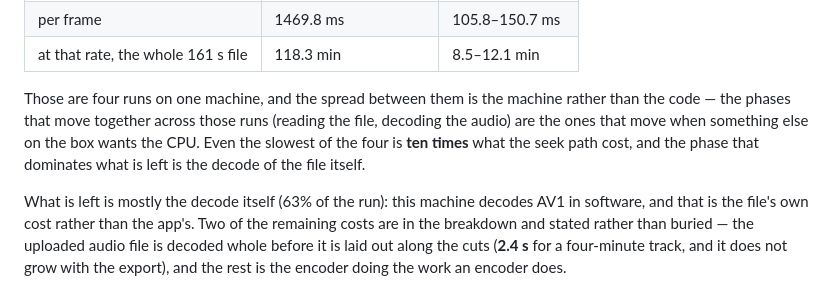
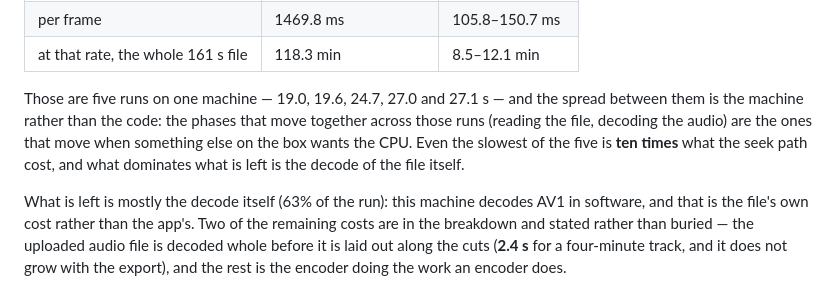
Before and after one commit to tejas-sonavane21/av-studio, a Markdown page: caption-studio/README.md, the part around the change. GitHub-like rendering.

Commit message:
docs(caption-studio): quote the export measurement over the five runs it had
The table said four runs; nineteen, twenty-four and twenty-seven plus two more
is five, and the numbers are worth reading individually - 19.0 up to 27.1s for
the same work is the spread the page is honest about, so the runs it came from
should be named rather than counted wrong.

```diff
--- a/caption-studio/README.md
+++ b/caption-studio/README.md
@@ -295,10 +295,11 @@ is seeked, and nothing is dropped to keep up with a clock. Same file, same windo
 | per frame | 1469.8 ms | 105.8–150.7 ms |
 | at that rate, the whole 161 s file | 118.3 min | 8.5–12.1 min |
 
-Those are four runs on one machine, and the spread between them is the machine rather than the code —
-the phases that move together across those runs (reading the file, decoding the audio) are the ones
-that move when something else on the box wants the CPU. Even the slowest of the four is **ten times**
-what the seek path cost, and the phase that dominates what is left is the decode of the file itself.
+Those are five runs on one machine — 19.0, 19.6, 24.7, 27.0 and 27.1 s — and the spread between them is
+the machine rather than the code: the phases that move together across those runs (reading the file,
+decoding the audio) are the ones that move when something else on the box wants the CPU. Even the
+slowest of the five is **ten times** what the seek path cost, and what dominates what is left is the
+decode of the file itself.
 
 What is left is mostly the decode itself (63% of the run): this machine decodes AV1 in software, and
 that is the file's own cost rather than the app's. Two of the remaining costs are in the breakdown
```
